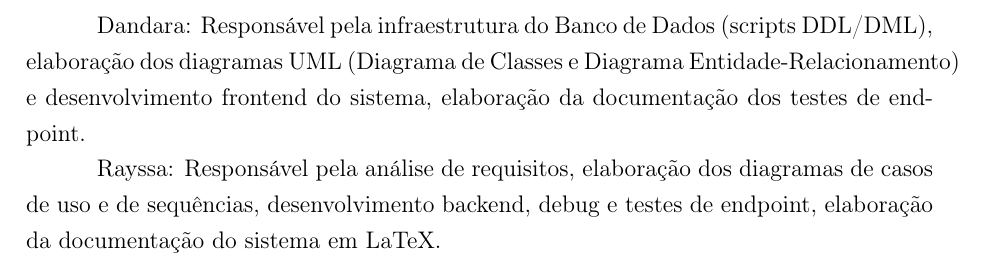
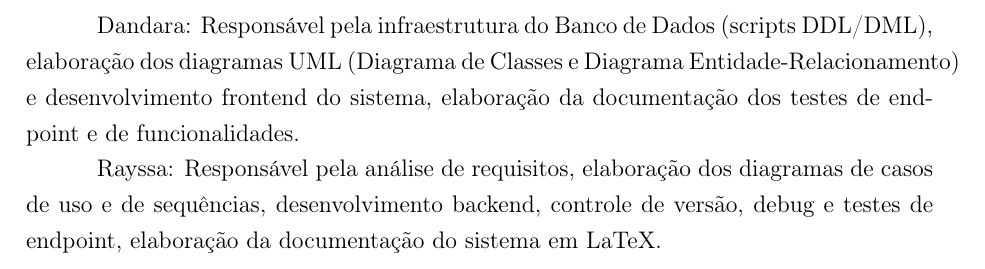
Before and after one commit to rayssasaz/projeto-apo2, a LaTeX document (documentacao/main.tex): part of page 3 of 11, cut so that both start at the same text. Compiled offline with pdfLaTeX.

Commit message:
add testes de funcionalidades

```diff
--- a/documentacao/main.tex
+++ b/documentacao/main.tex
@@ -63,9 +63,9 @@ Fornecer uma plataforma web para abertura, triagem, atendimento e gerenciamento
 \newpage  %EQUIPE E FUNÇÕES
 \section{Equipe e Funções dos Integrantes}
 
-Dandara: Responsável pela infraestrutura do Banco de Dados (scripts DDL/DML), elaboração dos diagramas UML (Diagrama de Classes e Diagrama Entidade-Relacionamento) e desenvolvimento frontend do sistema,  elaboração da documentação dos testes de endpoint.
+Dandara: Responsável pela infraestrutura do Banco de Dados (scripts DDL/DML), elaboração dos diagramas UML (Diagrama de Classes e Diagrama Entidade-Relacionamento) e desenvolvimento frontend do sistema,  elaboração da documentação dos testes de endpoint e de funcionalidades.
 
-Rayssa: Responsável pela análise de requisitos, elaboração dos diagramas de casos de uso e de sequências, desenvolvimento backend, debug e testes de endpoint, elaboração da documentação do sistema em LaTeX.
+Rayssa: Responsável pela análise de requisitos, elaboração dos diagramas de casos de uso e de sequências, desenvolvimento backend, controle de versão, debug e testes de endpoint, elaboração da documentação do sistema em LaTeX.
 
 \newpage    % REQUISITOS FUNCIONAIS
 \section{Requisitos Funcionais}
```
Also changed, not shown: documentacao/Relatório Testes de Funcionalidades.pdf (added).
